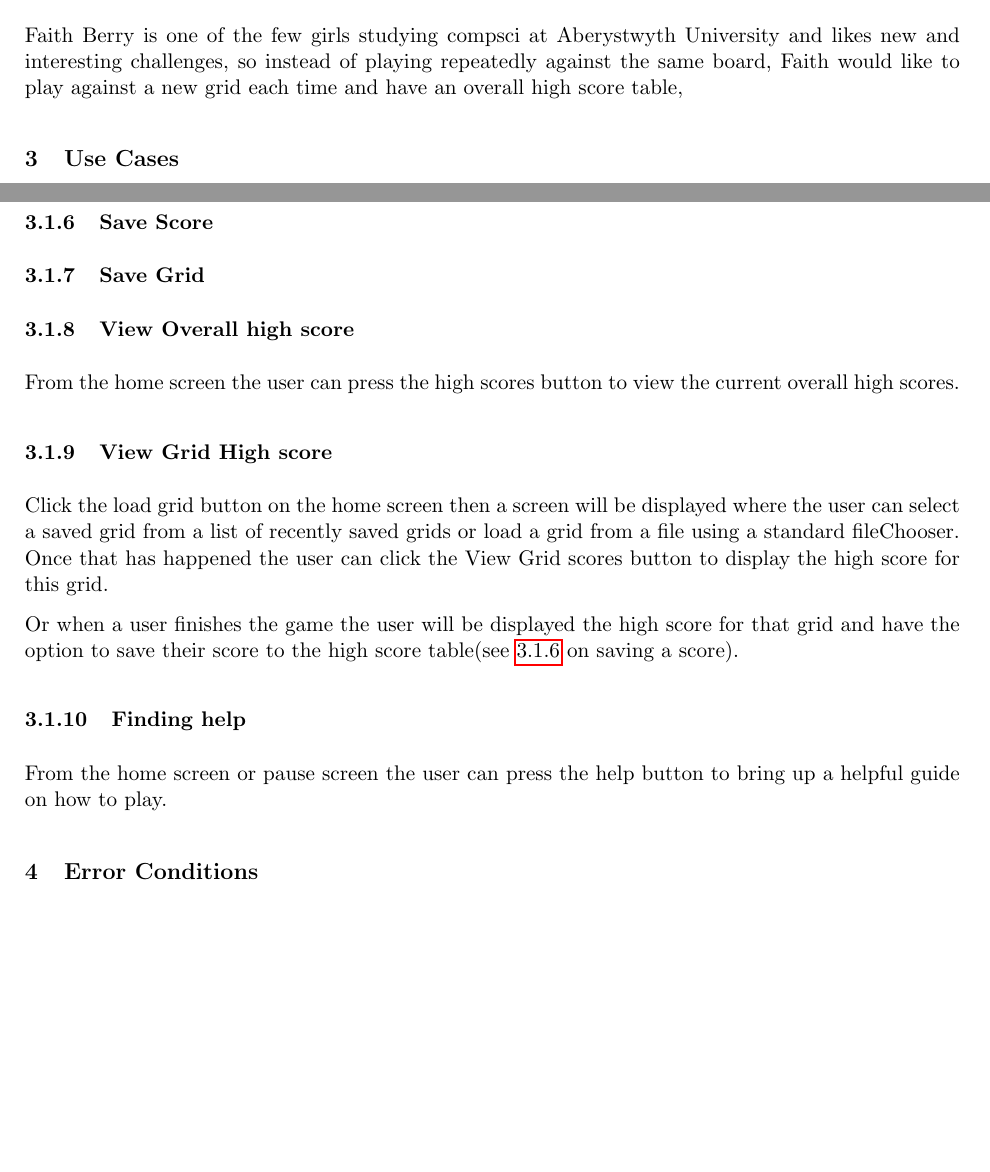
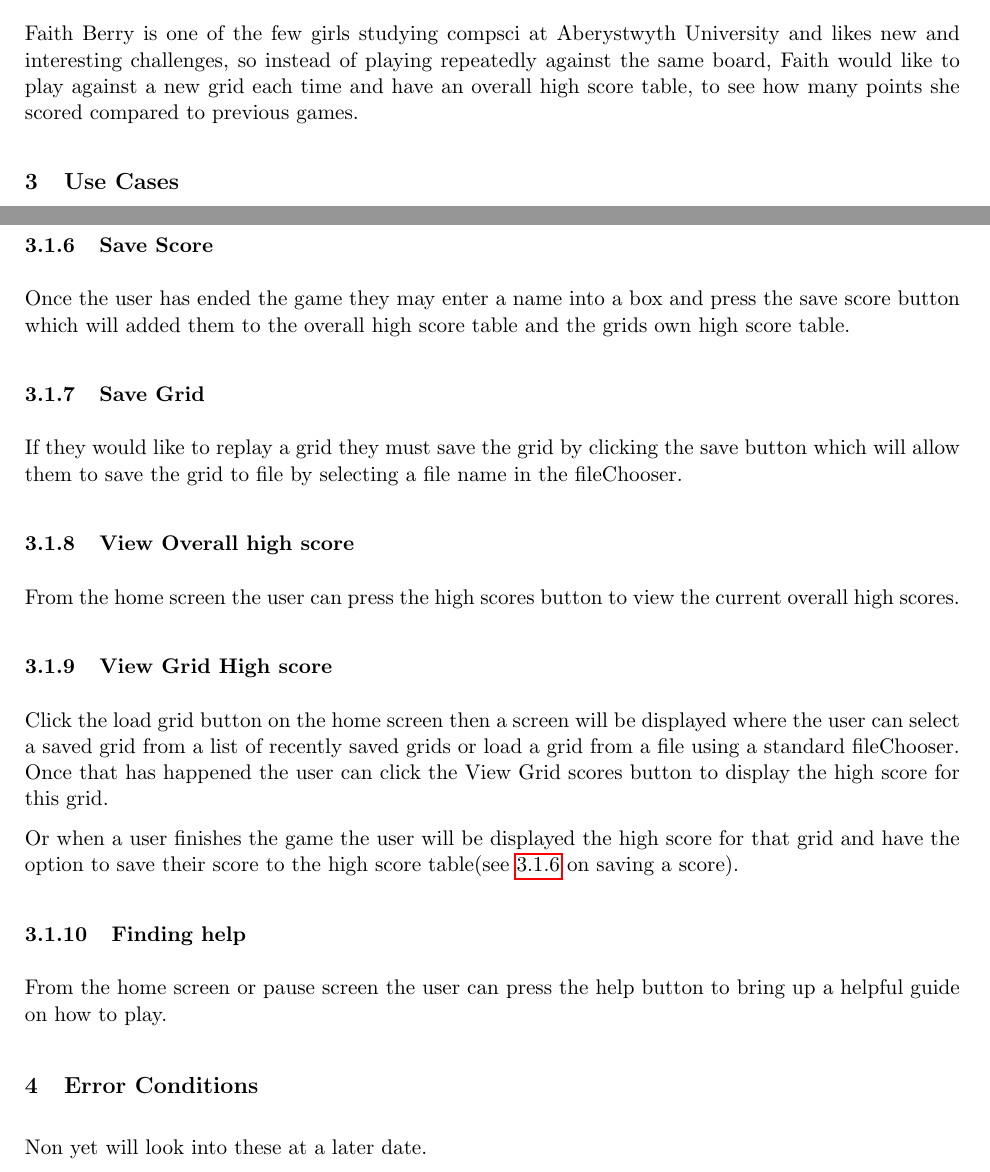
Before and after one commit to rhys3010/JoggleCube, a LaTeX document (docs/User Interface Specifications/UIS.tex): two parts of pages 4 and 5 of 7, joined at a grey line, cut so that both start at the same text, the shorter picture padded with empty space. Compiled offline with pdfLaTeX.

Commit message:
Updated UIS.pdf

```diff
--- a/docs/User Interface Specifications/UIS.tex
+++ b/docs/User Interface Specifications/UIS.tex
@@ -42,7 +42,7 @@ This Document aims to:
 		\paragraph{Patrick Butcher}
 			Patrick Butcher is a student at Aberystwyth University who enjoys challenging his friends. He'll challenge them to beat his high scores on various games. He would love a game where he can challenge his friends by simply sharing a high score table, that they can load with ease and see his high score.
 		\paragraph{Faith Berry}
-			Faith Berry is one of the few girls studying compsci at Aberystwyth University and likes new and interesting challenges, so instead of playing repeatedly against the same board, Faith would like to play against a new grid each time and have an overall high score table,
+			Faith Berry is one of the few girls studying compsci at Aberystwyth University and likes new and interesting challenges, so instead of playing repeatedly against the same board, Faith would like to play against a new grid each time and have an overall high score table, to see how many points she scored compared to previous games.
 
 
 
@@ -68,7 +68,9 @@ This Document aims to:
 		\subsubsection{Ending the game} \label{Ending the game}
 		The user can finish the game early before the timer runs out by clicking the exit game button or the timer will run out.
 		\subsubsection{Save Score} \label{Save score}
+			Once the user has ended the game they may enter a name into a box and press the save score button which will added them to the overall high score table and the grids own high score table.
 		\subsubsection{Save Grid}	\label{Save grid}
+			If they would like to replay a grid they must save the grid by clicking the save button which will allow them to save the grid to file by selecting a file name in the fileChooser.
 		\subsubsection{View Overall high score} \label{View Overall highscore}
 		From the home screen the user can press the high scores button to view the current overall high scores.
 		\subsubsection{View Grid High score} \label{View Grid HigScore}
@@ -79,7 +81,7 @@ This Document aims to:
 		From the home screen or pause screen the user can press the help button to bring up a helpful guide on how to play.
 
 \section{Error Conditions}
-
+	Non yet will look into these at a later date.
 
 \clearpage
 \addcontentsline{toc}{section}{REFERENCES}
```
Also changed, not shown: docs/User Interface Specifications/UIS.pdf, 5 other files.
